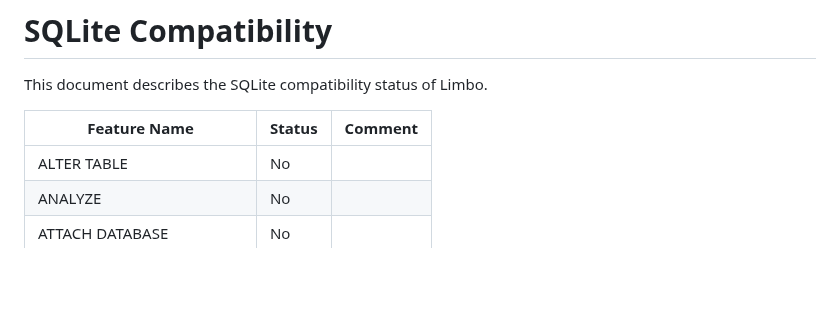
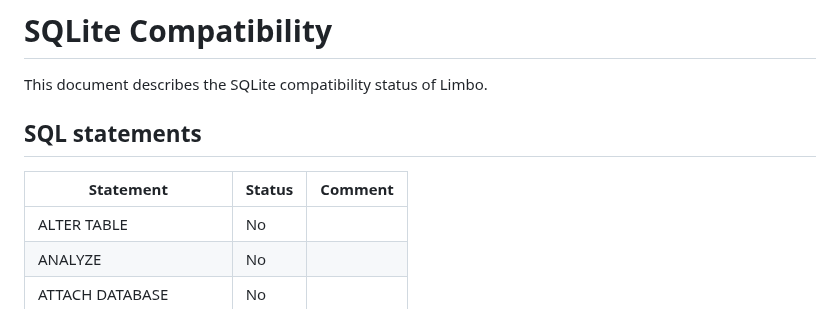
Before and after one commit to penberg/limbo, a Markdown page: docs/sqlite-compat.md, the part around one of its changes. Drawn GitHub-style; blank space fills up the shorter version.

```diff
--- a/docs/sqlite-compat.md
+++ b/docs/sqlite-compat.md
@@ -2,7 +2,9 @@
 
 This document describes the SQLite compatibility status of Limbo.
 
-| Feature Name                 | Status  | Comment |
+## SQL statements
+
+| Statement                    | Status  | Comment |
 |------------------------------|---------|---------|
 | ALTER TABLE                  | No      |         |
 | ANALYZE                      | No      |         |
```
Also changed, not shown: other parts of docs/sqlite-compat.md (+18 -3 lines).
